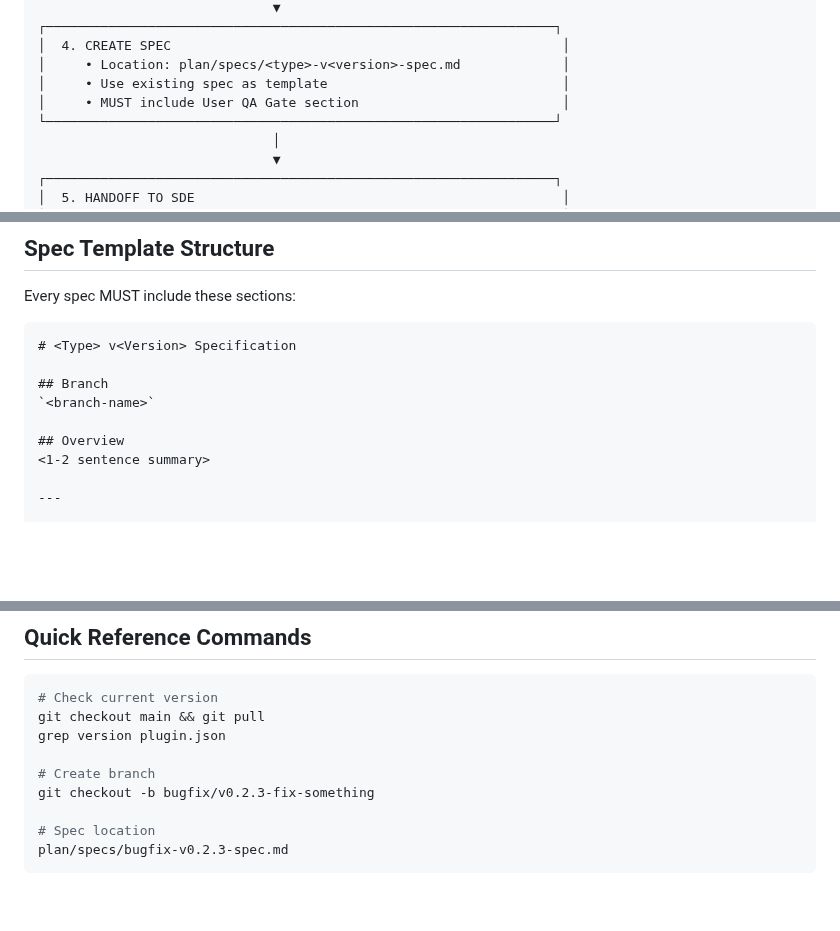
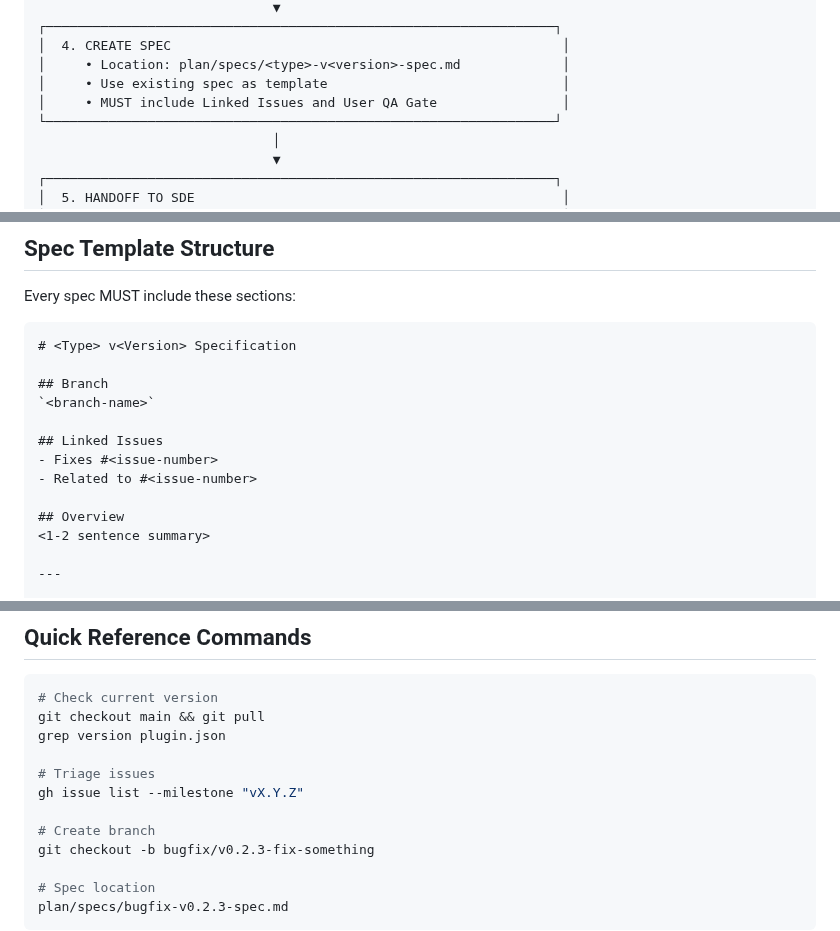
Before and after one commit to hangtime79/dss-plugin-gantt-chart, a Markdown page: cli-docs/cli-protocols/branch-open-protocol.md, 3 parts joined by grey strips. GitHub-like rendering; blank space fills up the shorter version.

```diff
--- a/cli-docs/cli-protocols/branch-open-protocol.md
+++ b/cli-docs/cli-protocols/branch-open-protocol.md
@@ -99,7 +66,7 @@ Before handing off, confirm:
 │  4. CREATE SPEC                                                  │
 │     • Location: plan/specs/<type>-v<version>-spec.md             │
 │     • Use existing spec as template                              │
-│     • MUST include User QA Gate section                          │
+│     • MUST include Linked Issues and User QA Gate                │
 └─────────────────────────────────────────────────────────────────┘
                               │
                               ▼
@@ -142,6 +109,10 @@ Every spec MUST include these sections:
 
 ## Branch
 `<branch-name>`
+
+## Linked Issues
+- Fixes #<issue-number>
+- Related to #<issue-number>
 
 ## Overview
 <1-2 sentence summary>
@@ -277,6 +249,9 @@ This ensures:
 git checkout main && git pull
 grep version plugin.json
 
+# Triage issues
+gh issue list --milestone "vX.Y.Z"
+
 # Create branch
 git checkout -b bugfix/v0.2.3-fix-something
 
```
Also changed, not shown: other parts of cli-docs/cli-protocols/branch-open-protocol.md (+10 -42 lines), cli-docs/cli-protocols/branch-exit-protocol.md (+11 -6 lines).
